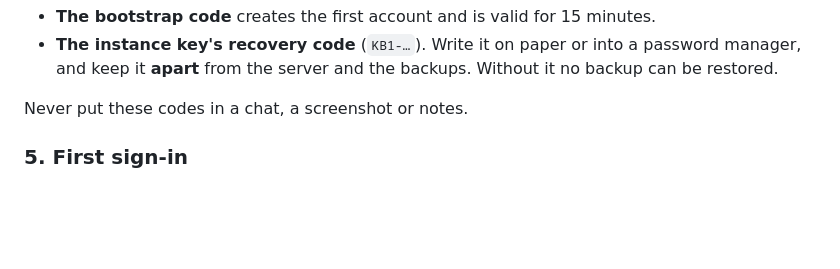
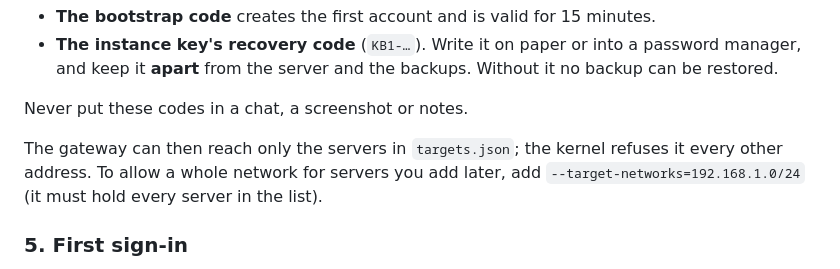
Before and after one commit to denyfirst/keybash, a Markdown page: docs/INSTALL.md, the part around the change. Drawn GitHub-style; blank space fills up the shorter version.

```diff
--- a/docs/INSTALL.md
+++ b/docs/INSTALL.md
@@ -88,6 +88,11 @@ At the end the terminal shows two codes, **once**:
   Without it no backup can be restored.
 
 Never put these codes in a chat, a screenshot or notes.
+
+The gateway can then reach only the servers in `targets.json`; the kernel
+refuses it every other address. To allow a whole network for servers you add
+later, add `--target-networks=192.168.1.0/24` (it must hold every server in
+the list).
 
 ### 5. First sign-in
 
```
Also changed, not shown: docs/STATUS.md (+4 -0 lines).
